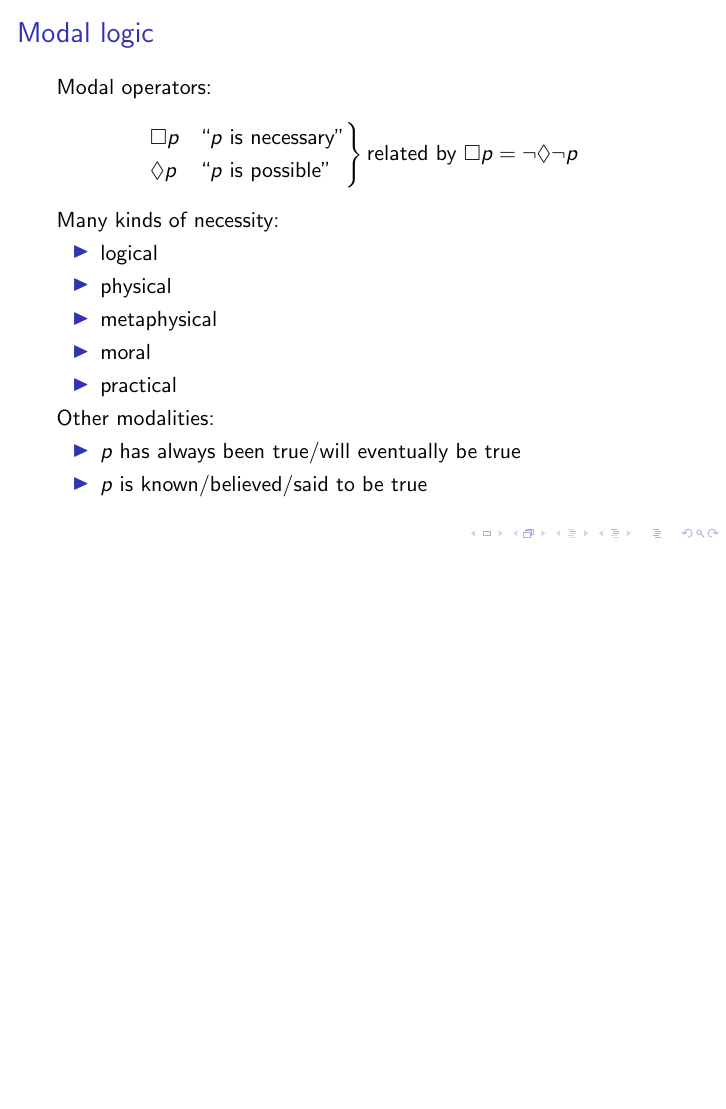
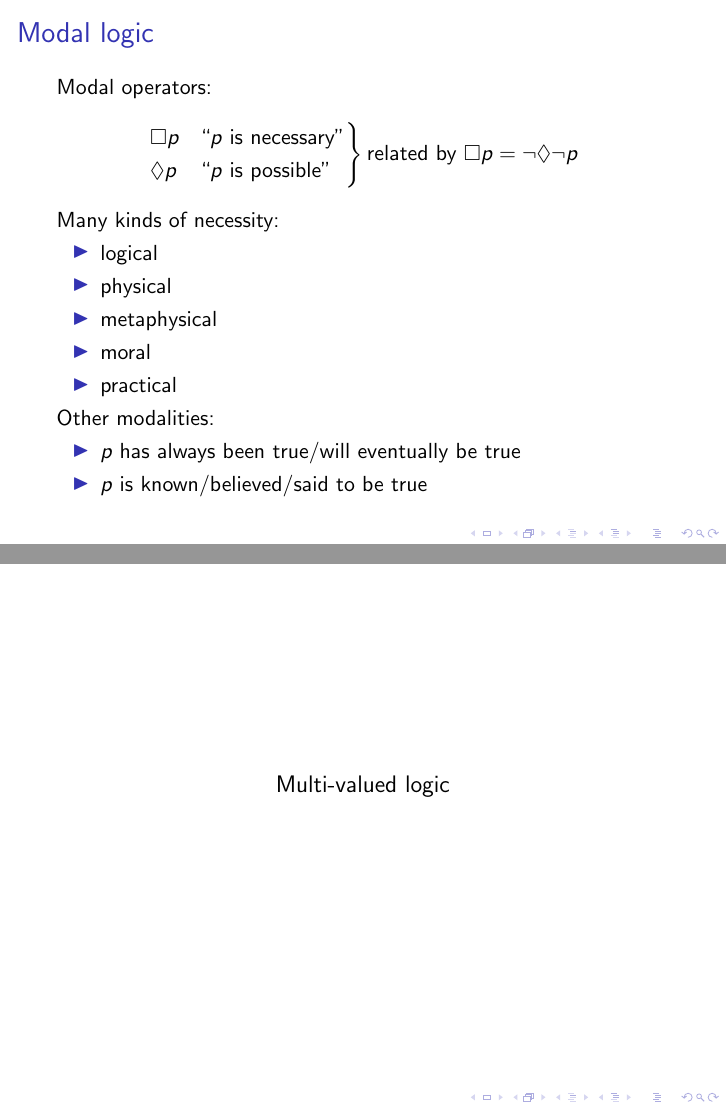
Before and after one commit to stebulus/a-few-logics, LaTeX slides (logics.tex): page 1 of 11 before the commit and pages 2 and 8 of 13 after it, the two joined at a grey line, the shorter picture padded with empty space. Compiled offline with pdfLaTeX.

Commit message:
Add section breaks

```diff
--- a/logics.tex
+++ b/logics.tex
@@ -1,7 +1,10 @@
 \documentclass{beamer}
 \newcommand{\nec}{\square}
 \newcommand{\poss}{\Diamond}
+\newcommand{\sect}[1]{\begin{frame}\centerline{\large #1}\end{frame}}
 \begin{document}
+
+\sect{Modal logic}
 
 \begin{frame}{Modal logic}
 Modal operators:
@@ -128,6 +131,8 @@ $\nec p \to \poss p$
 \end{tabular}
 
 \end{frame}
+
+\sect{Multi-valued logic}
 
 \begin{frame}{Reasons to want more than two truth values}
 \begin{itemize}
```
